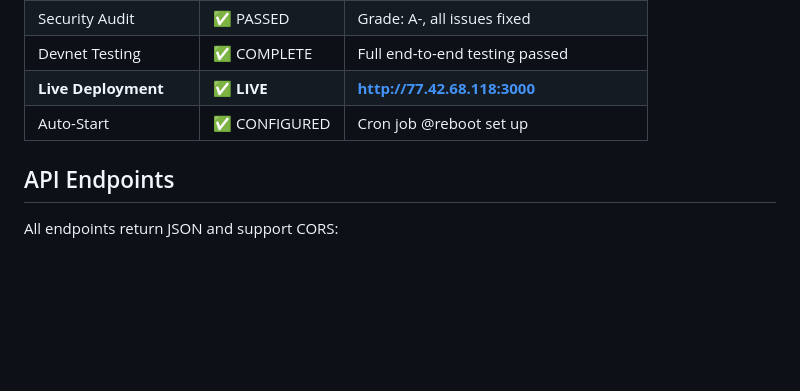
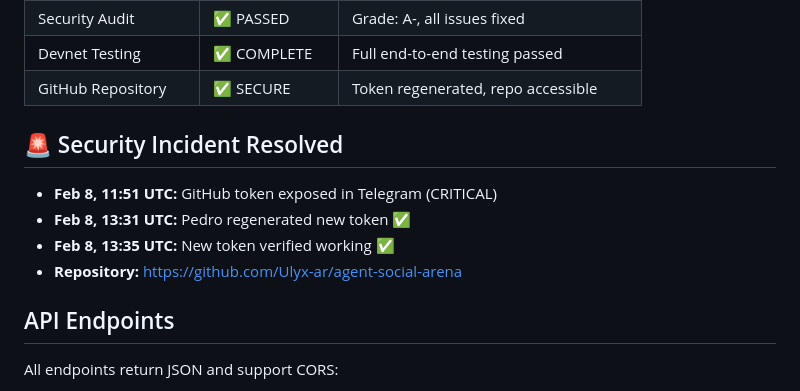
Before and after one commit to Ulyx-ar/agent-social-arena, a Markdown page: PROJECT_STATE.md, the part around the change. Drawn GitHub-style; blank space fills up the shorter version.

```diff
--- a/PROJECT_STATE.md
+++ b/PROJECT_STATE.md
@@ -150,8 +150,13 @@ agent-social-arena/
 | Helius SDK | ✅ CONNECTED | API key installed, wallet loaded |
 | Security Audit | ✅ PASSED | Grade: A-, all issues fixed |
 | Devnet Testing | ✅ COMPLETE | Full end-to-end testing passed |
-| **Live Deployment** | ✅ **LIVE** | **http://77.42.68.118:3000** |
-| Auto-Start | ✅ CONFIGURED | Cron job @reboot set up |
+| GitHub Repository | ✅ SECURE | Token regenerated, repo accessible |
+
+## 🚨 Security Incident Resolved
+- **Feb 8, 11:51 UTC:** GitHub token exposed in Telegram (CRITICAL)
+- **Feb 8, 13:31 UTC:** Pedro regenerated new token ✅
+- **Feb 8, 13:35 UTC:** New token verified working ✅
+- **Repository:** https://github.com/Ulyx-ar/agent-social-arena
 
 ## API Endpoints
 All endpoints return JSON and support CORS:
```
